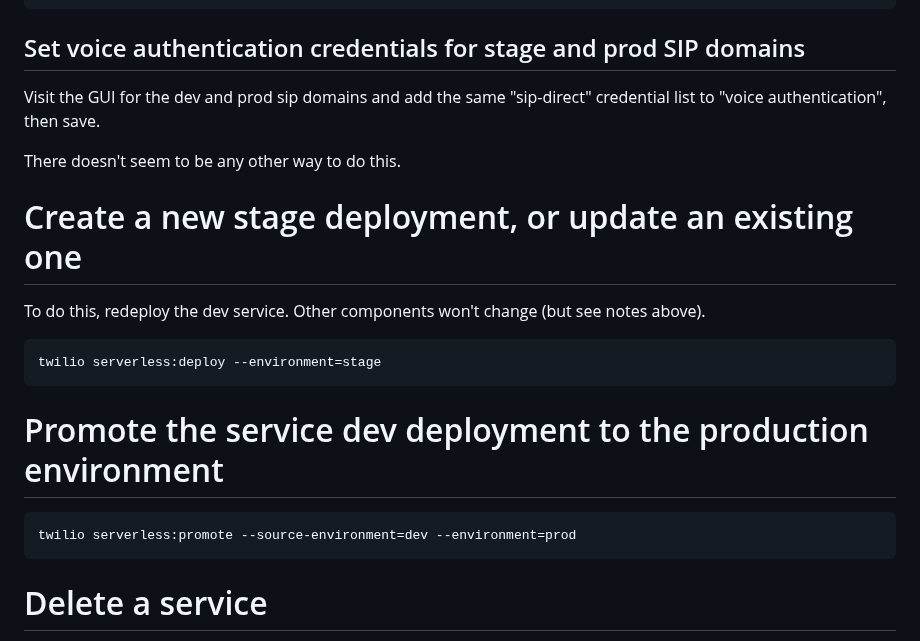
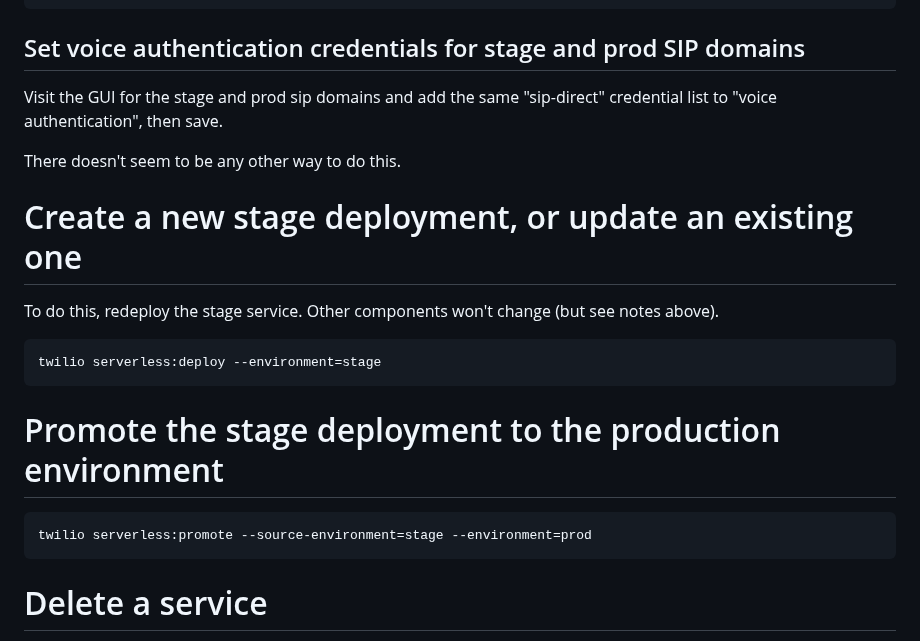
Before and after one commit to futel/twilio-sip-server, a Markdown page: README-deploy.md, the part around the change. Rendered like a GitHub page.

Commit message:
update dev->stage text missed earlier

```diff
--- a/README-deploy.md
+++ b/README-deploy.md
@@ -96,21 +96,21 @@ Use the SIDs of the domains and credential list found in the previous steps.
 
 ## Set voice authentication credentials for stage and prod SIP domains
 
-Visit the GUI for the dev and prod sip domains and add the same "sip-direct" credential list to "voice authentication", then save.
+Visit the GUI for the stage and prod sip domains and add the same "sip-direct" credential list to "voice authentication", then save.
 
 There doesn't seem to be any other way to do this.
 
 
 # Create a new stage deployment, or update an existing one
 
-To do this, redeploy the dev service. Other components won't change (but see notes above).
+To do this, redeploy the stage service. Other components won't change (but see notes above).
 
     twilio serverless:deploy --environment=stage
 
 
-# Promote the service dev deployment to the production environment
+# Promote the stage deployment to the production environment
 
-    twilio serverless:promote --source-environment=dev --environment=prod
+    twilio serverless:promote --source-environment=stage --environment=prod
 
 # Delete a service
 
```
